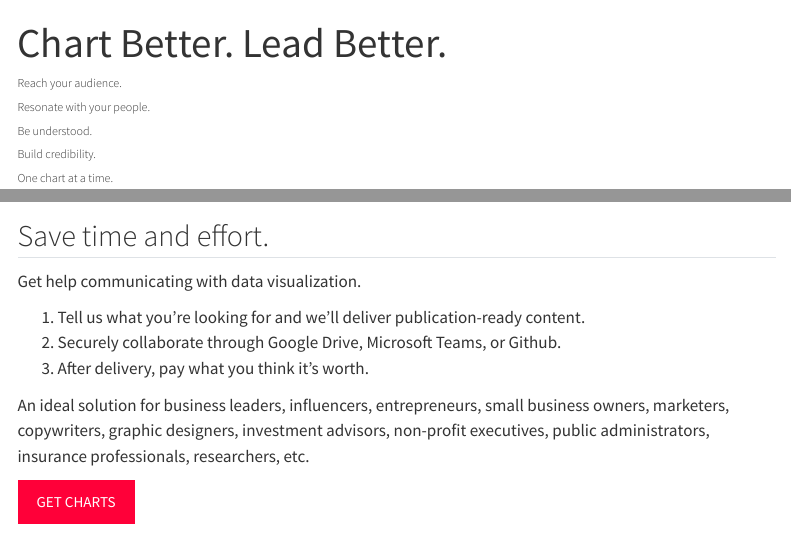
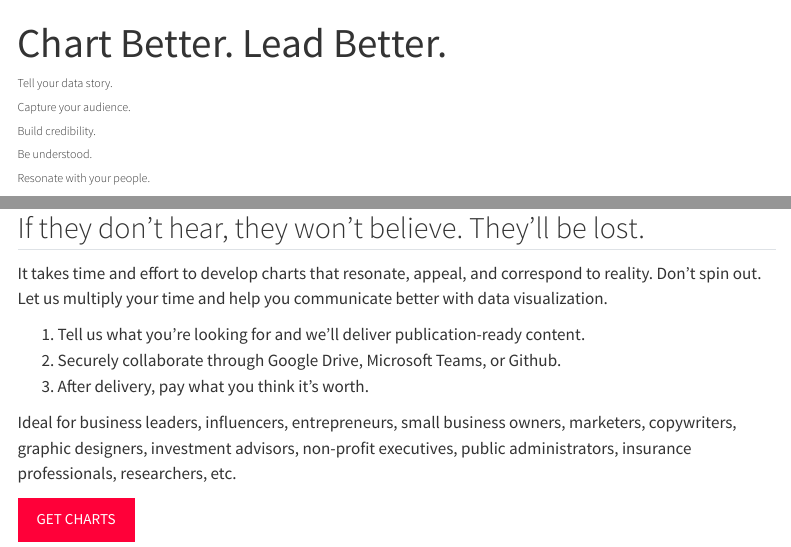
Before and after one commit to BetaDelta-Analtyics-Research/website, a Quarto document (index.qmd): the page in a window 1100 px wide, from its top, and a second part further down, joined at a grey line. Rendered offline with R 4.5, knitr and Pandoc in place of Quarto, with nearby package versions; some code elsewhere in the file could not run offline; menus at the side of the page are left out.

Commit message:
2022.12.27 commit 1

```diff
--- a/index.qmd
+++ b/index.qmd
@@ -12,18 +12,17 @@ format:
       margin-width: 100px
 ---
 
-###### Reach your audience.
+###### Tell your data story.
+
+###### Capture your audience.
+
+###### Build credibility.
+
+###### Be understood.
 
 ###### Resonate with your people.
 
-###### Be understood.
-
-###### Build credibility.
-
-###### One chart at a time.
-
 ![](pexels-alex-andrews-1203808.jpg)
 
-## Save time and effort.
+## One chart at a time
 
-Get help communicating with data visualization.
@@ -30,9 +31,12 @@ Get help communicating with data visualization.
+## If they don't hear, they won't believe. They'll be lost.
+
+It takes time and effort to develop charts that resonate, appeal, and correspond to reality.  Don't spin out. Let us multiply your time and help you communicate better with data visualization.
 
 1.  Tell us what you're looking for and we'll deliver publication-ready content.
 2.  Securely collaborate through Google Drive, Microsoft Teams, or Github.
 3.  After delivery, pay what you think it's worth.
 
-An ideal solution for business leaders, influencers, entrepreneurs, small business owners, marketers, copywriters, graphic designers, investment advisors, non-profit executives, public administrators, insurance professionals, researchers, etc.
+Ideal for business leaders, influencers, entrepreneurs, small business owners, marketers, copywriters, graphic designers, investment advisors, non-profit executives, public administrators, insurance professionals, researchers, etc.
 
 <i class="bi bi-graph-up" ></i> <input type="button" class="btn btn-danger" onclick="location.href='https://share.hsforms.com/1I8JrOQTdS2SPY59SMnyfNge0x16';" value="GET CHARTS">
 
```
Also changed, not shown: .quarto/idx/index.qmd.json, Growth of 10 Dollars Table Seven.xlsx (added), Growth of 10 Dollars Table.xlsx (added), Growth of 10.pdf (added), docs/search.json, index.qmd (2 more changed lines), 4 other files.
